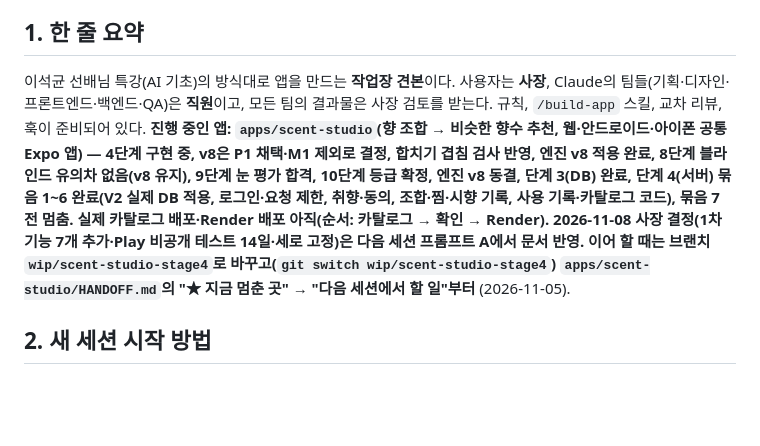
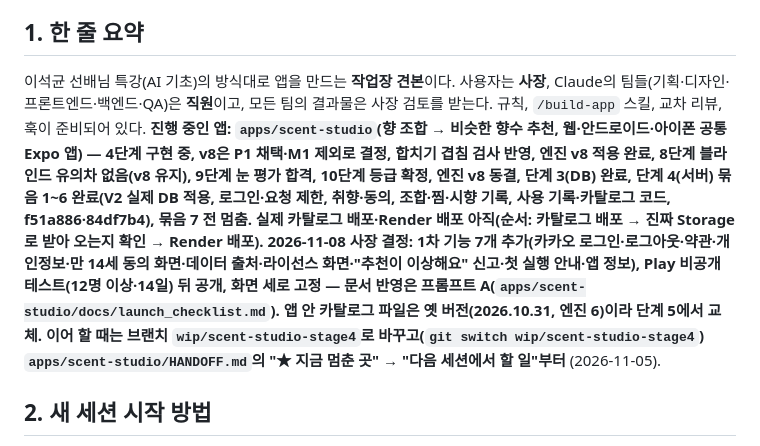
Before and after one commit to junyeop3407/perfumer-lab, a Markdown page: HANDOFF.md, the part around the change. Drawn GitHub-style; blank space fills up the shorter version.

```diff
--- a/HANDOFF.md
+++ b/HANDOFF.md
@@ -3,7 +3,7 @@
 마지막 갱신: 2026-11-08 세션 끝 (scent-studio 묶음 6 완료·묶음 7 전 멈춤. 다음: 사장 할 일 확인 → launch_checklist 프롬프트 A → 카탈로그 배포 → 묶음 7) / 2026-11-08 (scent-studio 묶음 6 코드 완료, 실제 카탈로그 배포 OK 대기·묶음 7 전 멈춤) / 2026-11-08 (scent-studio 묶음 5 완료, 묶음 6 전 멈춤 — 사장이 서버 전용 Secret key 만들기) / 2026-11-07 (scent-studio 묶음 1~4 완료, 세션 끝. 다음: 묶음 5, 묶음 6 전에 멈춤) / 2026-11-06 (scent-studio: Windows·Mac 둘 다 세팅 완료, 실측 대기) / 2026-11-06 (scent-studio 단계 4 묶음 1: Render 배포 완료, 실측 대기, 새 컴퓨터 설정 문서) / 2026-11-05 (10단계 등급 확정, 엔진 v8 동결, 단계 3 시작 전 사장 지시 대기) / 2026-11-05 (9단계 눈 평가 합격 4.38, 10단계 시작 전 사장 지시 대기) / 2026-11-05 (9단계 눈 평가 시트 준비 완료, 사장 점수 대기) / 2026-11-05 (8단계 블라인드 완료, 유의차 없음, v8 유지, 9단계 시작 전 사장 지시 대기) / 2026-11-05 (엔진 v8 적용, 8단계 블라인드 시작 전, 사장 지시 대기) / 2026-11-05 (합치기 겹침 검사 반영) / 2026-11-04 (v8 ★6 결정 완료, 7단계 시작 전, 사장 답 대기) / 2026-11-04 (오염 행 제외 확정, 재측정 완료) / 2026-11-04 (v7 채택, v8 후보 측정) / 2026-11-02 (엔진 v7 완료: 어코드·노트 강도, 비상업 운영) / 2026-11-01 (ai-workflow 견본 최신판 반영: CLAUDE.md를 rules·skills·hooks·agents로 나눔, /handoff 스킬, guard-git·protect-tests 훅, test-runner·qa-reviewer·red-team 에이전트)
 
 ## 1. 한 줄 요약
-이석균 선배님 특강(AI 기초)의 방식대로 앱을 만드는 **작업장 견본**이다. 사용자는 **사장**, Claude의 팀들(기획·디자인·프론트엔드·백엔드·QA)은 **직원**이고, 모든 팀의 결과물은 사장 검토를 받는다. 규칙, `/build-app` 스킬, 교차 리뷰, 훅이 준비되어 있다. **진행 중인 앱: `apps/scent-studio`(향 조합 → 비슷한 향수 추천, 웹·안드로이드·아이폰 공통 Expo 앱) — 4단계 구현 중, v8은 P1 채택·M1 제외로 결정, 합치기 겹침 검사 반영, 엔진 v8 적용 완료, 8단계 블라인드 유의차 없음(v8 유지), 9단계 눈 평가 합격, 10단계 등급 확정, 엔진 v8 동결, 단계 3(DB) 완료, 단계 4(서버) 묶음 1~6 완료(V2 실제 DB 적용, 로그인·요청 제한, 취향·동의, 조합·찜·시향 기록, 사용 기록·카탈로그 코드), 묶음 7 전 멈춤. 실제 카탈로그 배포·Render 배포 아직(순서: 카탈로그 → 확인 → Render). 2026-11-08 사장 결정(1차 기능 7개 추가·Play 비공개 테스트 14일·세로 고정)은 다음 세션 프롬프트 A에서 문서 반영. 이어 할 때는 브랜치 `wip/scent-studio-stage4`로 바꾸고(`git switch wip/scent-studio-stage4`) `apps/scent-studio/HANDOFF.md`의 "★ 지금 멈춘 곳" → "다음 세션에서 할 일"부터** (2026-11-05).
+이석균 선배님 특강(AI 기초)의 방식대로 앱을 만드는 **작업장 견본**이다. 사용자는 **사장**, Claude의 팀들(기획·디자인·프론트엔드·백엔드·QA)은 **직원**이고, 모든 팀의 결과물은 사장 검토를 받는다. 규칙, `/build-app` 스킬, 교차 리뷰, 훅이 준비되어 있다. **진행 중인 앱: `apps/scent-studio`(향 조합 → 비슷한 향수 추천, 웹·안드로이드·아이폰 공통 Expo 앱) — 4단계 구현 중, v8은 P1 채택·M1 제외로 결정, 합치기 겹침 검사 반영, 엔진 v8 적용 완료, 8단계 블라인드 유의차 없음(v8 유지), 9단계 눈 평가 합격, 10단계 등급 확정, 엔진 v8 동결, 단계 3(DB) 완료, 단계 4(서버) 묶음 1~6 완료(V2 실제 DB 적용, 로그인·요청 제한, 취향·동의, 조합·찜·시향 기록, 사용 기록·카탈로그 코드, f51a886·84df7b4), 묶음 7 전 멈춤. 실제 카탈로그 배포·Render 배포 아직(순서: 카탈로그 배포 → 진짜 Storage로 받아 오는지 확인 → Render 배포). 2026-11-08 사장 결정: 1차 기능 7개 추가(카카오 로그인·로그아웃·약관·개인정보·만 14세 동의 화면·데이터 출처·라이선스 화면·"추천이 이상해요" 신고·첫 실행 안내·앱 정보), Play 비공개 테스트(12명 이상·14일) 뒤 공개, 화면 세로 고정 — 문서 반영은 프롬프트 A(`apps/scent-studio/docs/launch_checklist.md`). 앱 안 카탈로그 파일은 옛 버전(2026.10.31, 엔진 6)이라 단계 5에서 교체. 이어 할 때는 브랜치 `wip/scent-studio-stage4`로 바꾸고(`git switch wip/scent-studio-stage4`) `apps/scent-studio/HANDOFF.md`의 "★ 지금 멈춘 곳" → "다음 세션에서 할 일"부터** (2026-11-05).
 
 ## 2. 새 세션 시작 방법
 - 인텔리제이(또는 터미널)에서 이 폴더를 열고 `claude` 실행
```
Also changed, not shown: apps/scent-studio/HANDOFF.md (+1 -1 lines), 1 other file.
